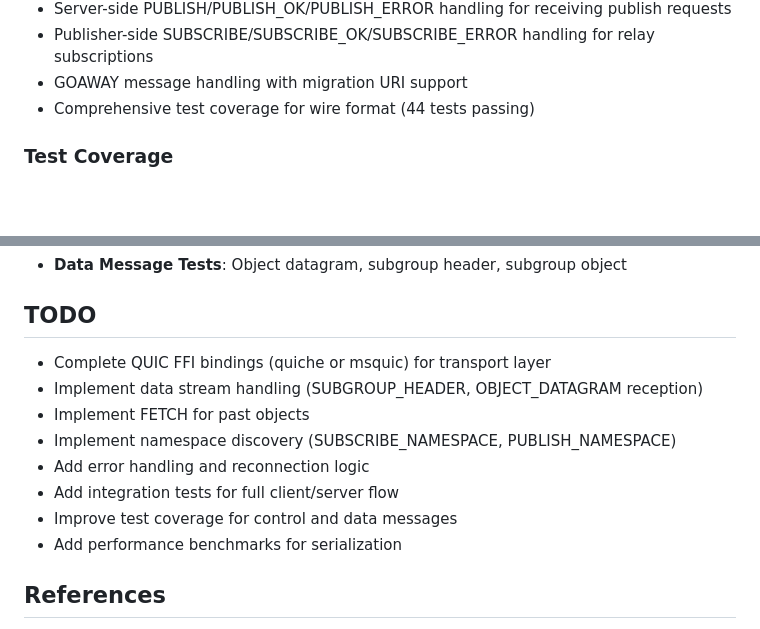
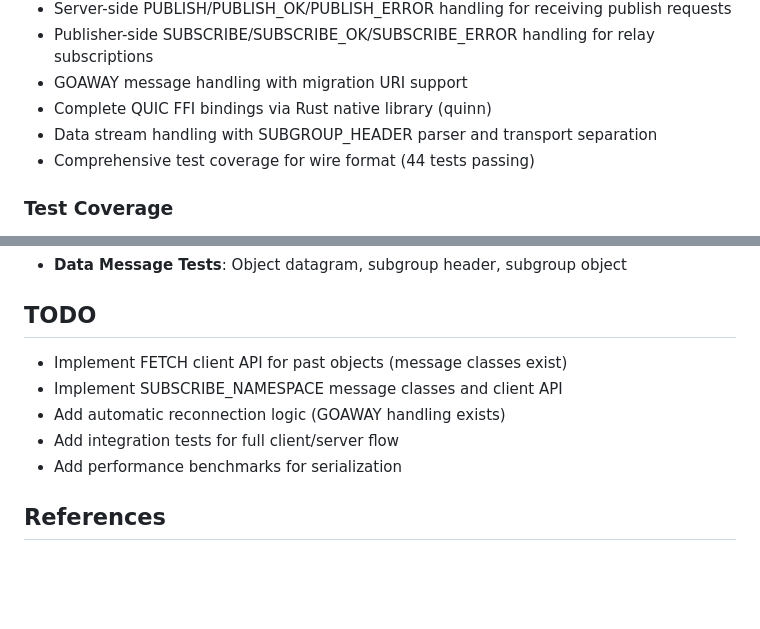
Before and after one commit to mondain/moq-flutter, a Markdown page: README.md, 2 parts joined by grey strips. Rendered like a GitHub page; blank space fills up the shorter version.

Commit message:
Update README: mark completed features, trim TODO list

```diff
--- a/README.md
+++ b/README.md
@@ -266,6 +266,8 @@ Draft-14 implementation with:
 - Server-side PUBLISH/PUBLISH_OK/PUBLISH_ERROR handling for receiving publish requests
 - Publisher-side SUBSCRIBE/SUBSCRIBE_OK/SUBSCRIBE_ERROR handling for relay subscriptions
 - GOAWAY message handling with migration URI support
+- Complete QUIC FFI bindings via Rust native library (quinn)
+- Data stream handling with SUBGROUP_HEADER parser and transport separation
 - Comprehensive test coverage for wire format (44 tests passing)
 
 ### Test Coverage
@@ -281,13 +283,10 @@ Draft-14 implementation with:
 
 ## TODO
 
-- Complete QUIC FFI bindings (quiche or msquic) for transport layer
-- Implement data stream handling (SUBGROUP_HEADER, OBJECT_DATAGRAM reception)
-- Implement FETCH for past objects
-- Implement namespace discovery (SUBSCRIBE_NAMESPACE, PUBLISH_NAMESPACE)
-- Add error handling and reconnection logic
+- Implement FETCH client API for past objects (message classes exist)
+- Implement SUBSCRIBE_NAMESPACE message classes and client API
+- Add automatic reconnection logic (GOAWAY handling exists)
 - Add integration tests for full client/server flow
-- Improve test coverage for control and data messages
 - Add performance benchmarks for serialization
 
 ## References
```
